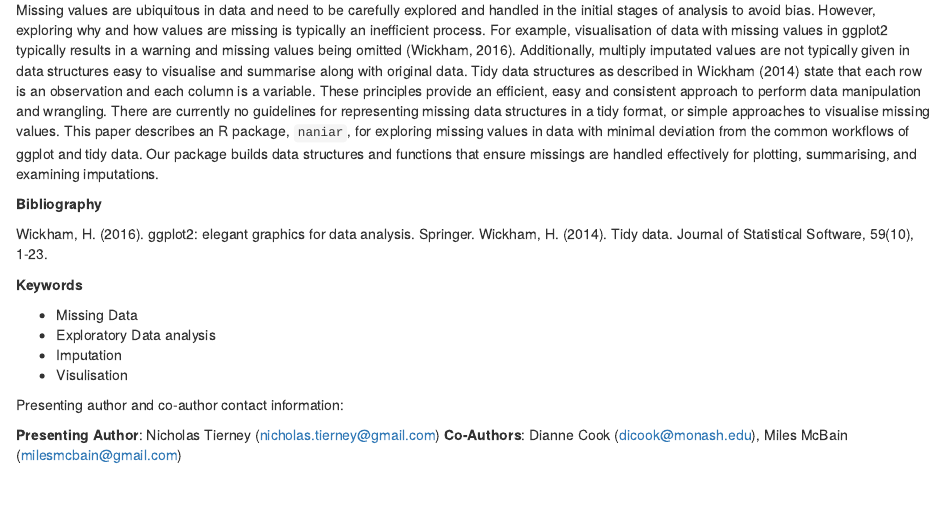
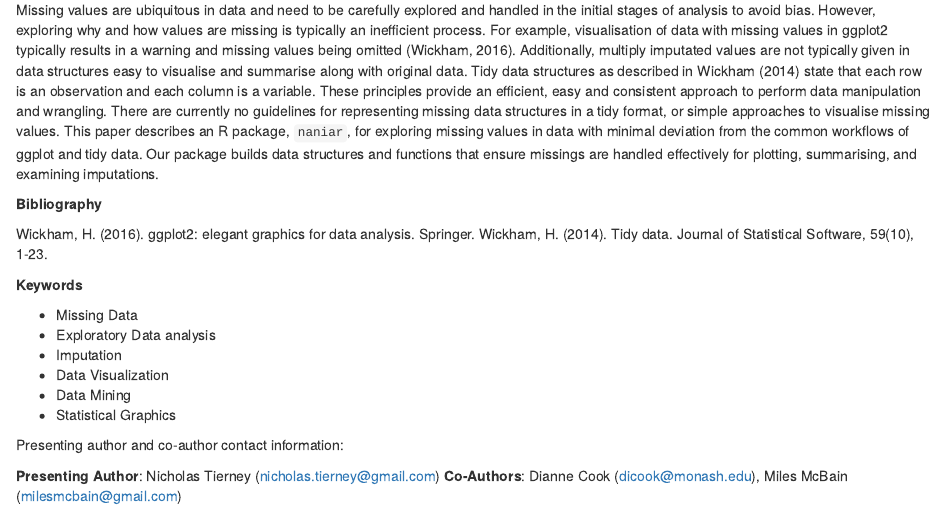
Before and after one commit to njtierney/jsm2017, an R Markdown document (jsm-feb-1-abstract.Rmd): the page in a window 1100 px wide, from 340 px down. Rendered offline with R 4.5, knitr and Pandoc, with nearby package versions.

Commit message:
Update jsm-feb-1-abstract.Rmd

```diff
--- a/jsm-feb-1-abstract.Rmd
+++ b/jsm-feb-1-abstract.Rmd
@@ -40,7 +40,10 @@ Wickham, H. (2014). Tidy data. Journal of Statistical Software, 59(10), 1-23.
 - Missing Data
 - Exploratory Data analysis
 - Imputation
-- Visulisation
+- Data Visualization
+- Data Mining
+- Statistical Graphics
+
 
 Presenting author and co-author contact information:
 
```
